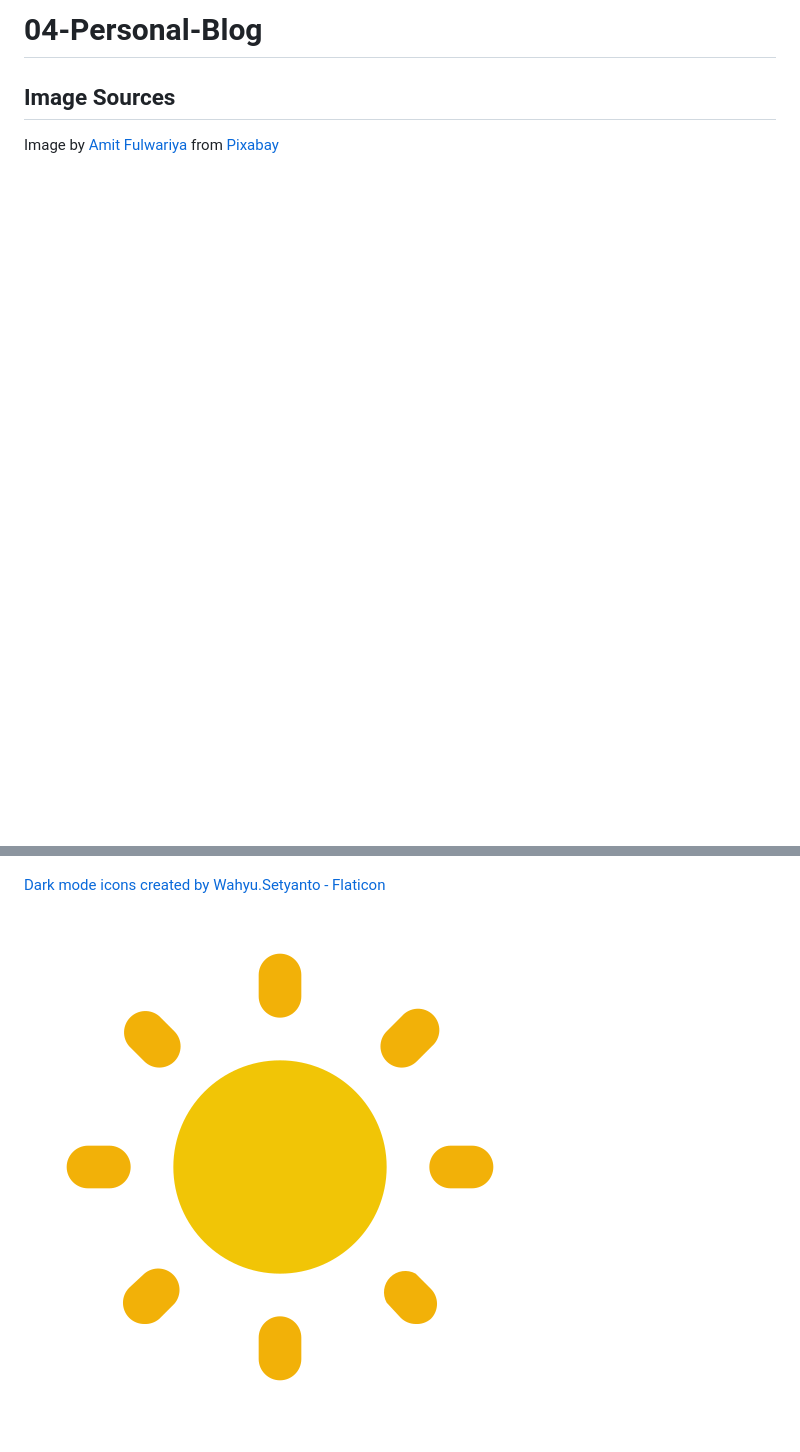
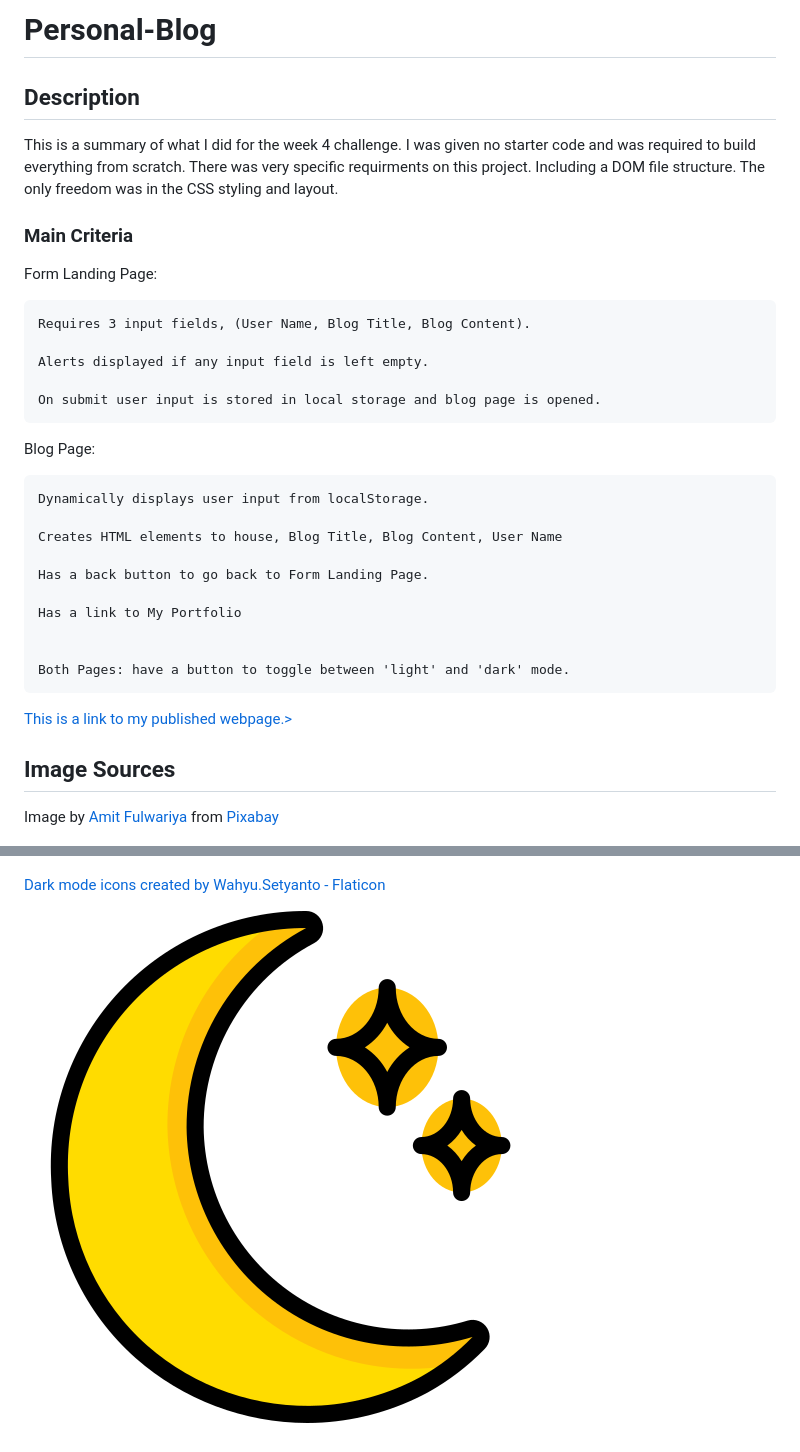
Before and after one commit to rhinosstuff/04-Personal-Blog, a Markdown page: README.md, 2 parts joined by grey strips. Rendered like a GitHub page; blank space fills up the shorter version.

Commit message:
Added-Comments-Links-Updated-README.md

```diff
--- a/README.md
+++ b/README.md
@@ -1,5 +1,34 @@
-# 04-Personal-Blog
+# Personal-Blog
+## Description
+This is a summary of what I did for the week 4 challenge. I was given no starter code and was required to build everything from scratch. There was very specific requirments on this project. Including a DOM file structure. The only freedom was in the CSS styling and layout.
 
+### Main Criteria
+
+Form Landing Page:
+
+    Requires 3 input fields, (User Name, Blog Title, Blog Content).
+
+    Alerts displayed if any input field is left empty.
+
+    On submit user input is stored in local storage and blog page is opened.
+
+
+Blog Page:
+
+    Dynamically displays user input from localStorage.
+
+    Creates HTML elements to house, Blog Title, Blog Content, User Name
+
+    Has a back button to go back to Form Landing Page.
+
+    Has a link to My Portfolio
+
+
+    Both Pages: have a button to toggle between 'light' and 'dark' mode.
+
+
+<a href="https://rhinosstuff.github.io/Personal-Blog/">
+This is a link to my published webpage.></a>
 
 ## Image Sources
 
@@ -13,4 +46,4 @@ Image by <a href="https://pixabay.com/users/helpinghounds-29985356/?utm_source=l
 
 <a href="https://www.flaticon.com/free-icons/dark-mode" title="dark mode icons">Dark mode icons created by Wahyu.Setyanto - Flaticon</a>
 
-![alt text](assets/images/day-mode.png)
+![alt text](assets/images/night-mode.png)
```
Also changed, not shown: other parts of README.md (+4 -0 lines), assets/images/owl.jpg (added), 9 other files.
